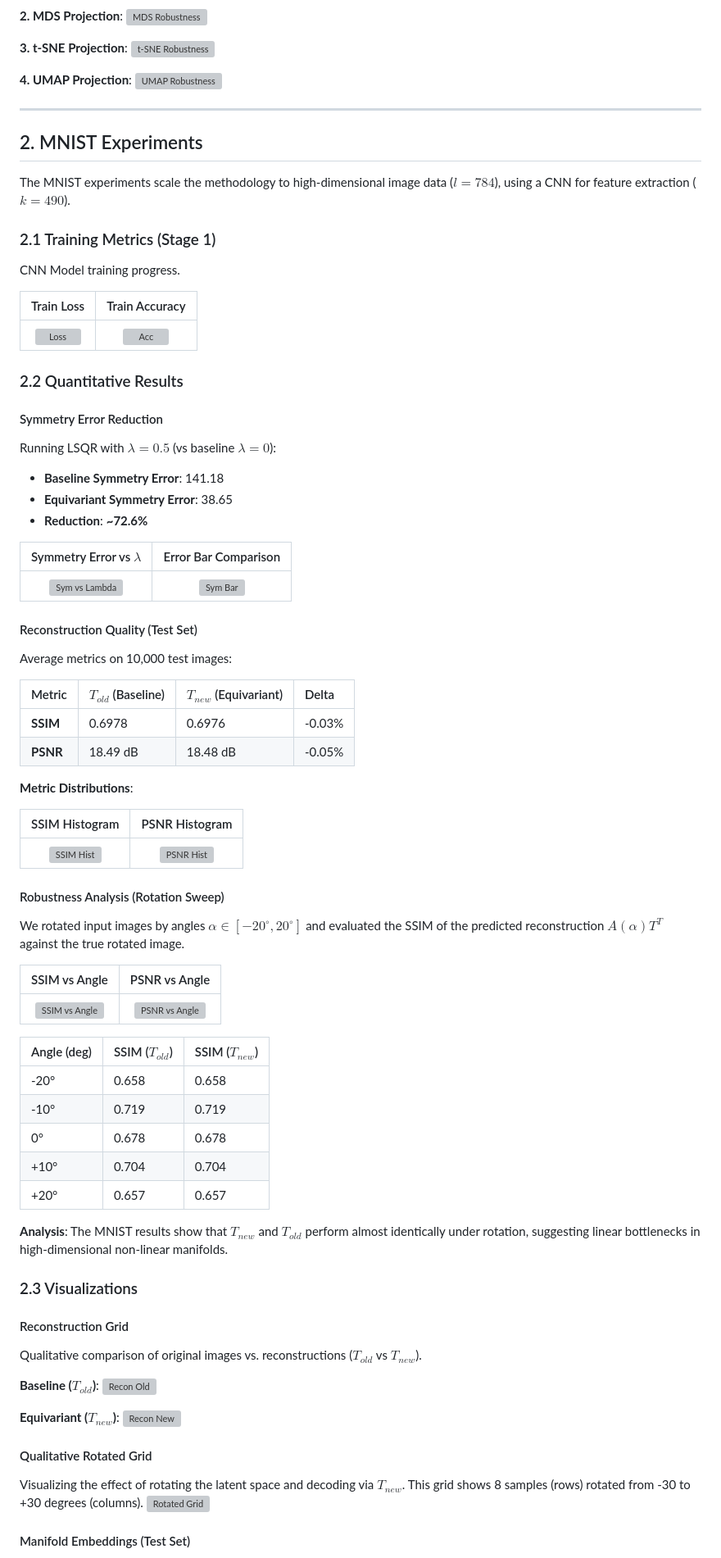
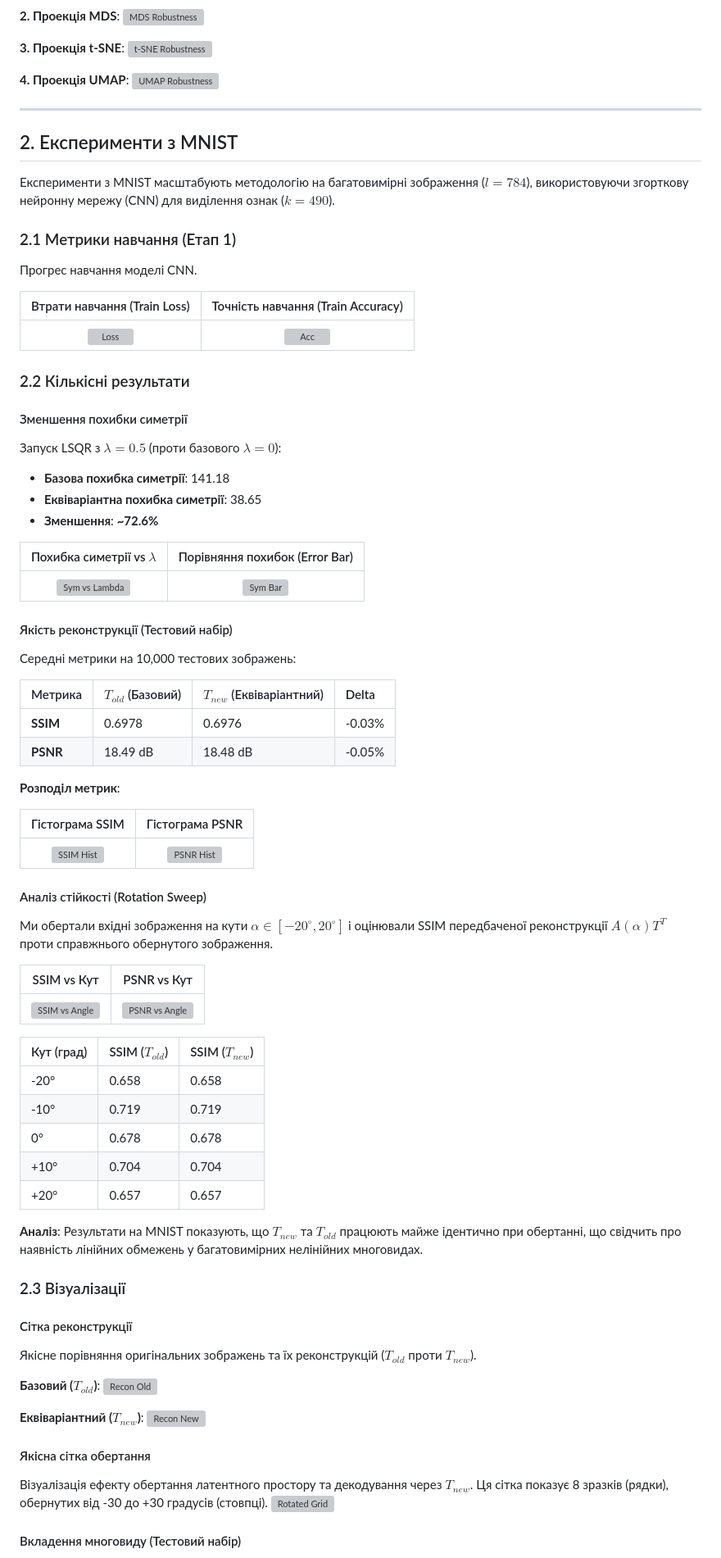
Before and after one commit to radiukpavlo/transition-matrix-etm-xai, a Markdown page: reports/09_results.md, the part around one of its changes. Shown at 82% size. GitHub-like rendering; grey boxes are pictures that could not be loaded.

```diff
--- a/reports/09_results.md
+++ b/reports/09_results.md
@@ -78,66 +78,66 @@ We visualized the predicted embeddings $B^* = A(\alpha) T^T$ under rotation usin
 ![PCA Robustness](../outputs/synthetic/figures/10a_robustness_pca.png)
 
-**2. MDS Projection**:
+**2. Проекція MDS**:
 ![MDS Robustness](../outputs/synthetic/figures/10b_robustness_mds.png)
 
-**3. t-SNE Projection**:
+**3. Проекція t-SNE**:
 ![t-SNE Robustness](../outputs/synthetic/figures/10c_robustness_tsne.png)
 
-**4. UMAP Projection**:
+**4. Проекція UMAP**:
 ![UMAP Robustness](../outputs/synthetic/figures/10d_robustness_umap.png)
 
 ---
 
-## 2. MNIST Experiments
+## 2. Експерименти з MNIST
 
-The MNIST experiments scale the methodology to high-dimensional image data ($l=784$), using a CNN for feature extraction ($k=490$).
+Експерименти з MNIST масштабують методологію на багатовимірні зображення ($l=784$), використовуючи згорткову нейронну мережу (CNN) для виділення ознак ($k=490$).
 
-### 2.1 Training Metrics (Stage 1)
+### 2.1 Метрики навчання (Етап 1)
 
-CNN Model training progress.
+Прогрес навчання моделі CNN.
 
-| Train Loss | Train Accuracy |
+| Втрати навчання (Train Loss) | Точність навчання (Train Accuracy) |
 | :---: | :---: |
 | ![Loss](../outputs/mnist/figures/01_train_loss.png) | ![Acc](../outputs/mnist/figures/02_train_accuracy.png) |
 
-### 2.2 Quantitative Results
+### 2.2 Кількісні результати
 
-#### Symmetry Error Reduction
+#### Зменшення похибки симетрії
 
-Running LSQR with $\lambda=0.5$ (vs baseline $\lambda=0$):
+Запуск LSQR з $\lambda=0.5$ (проти базового $\lambda=0$):
 
-* **Baseline Symmetry Error**: 141.18
-* **Equivariant Symmetry Error**: 38.65
-* **Reduction**: **~72.6%**
+* **Базова похибка симетрії**: 141.18
+* **Еквіваріантна похибка симетрії**: 38.65
+* **Зменшення**: **~72.6%**
 
-| Symmetry Error vs $\lambda$ | Error Bar Comparison |
+| Похибка симетрії vs $\lambda$ | Порівняння похибок (Error Bar) |
 | :---: | :---: |
 | ![Sym vs Lambda](../outputs/mnist/figures/07_symmetry_error_vs_lambda.png) | ![Sym Bar](../outputs/mnist/figures/07b_symmetry_error_bar_test.png) |
 
-#### Reconstruction Quality (Test Set)
+#### Якість реконструкції (Тестовий набір)
 
-Average metrics on 10,000 test images:
+Середні метрики на 10,000 тестових зображень:
 
-| Metric | $T_{old}$ (Baseline) | $T_{new}$ (Equivariant) | Delta |
+| Метрика | $T_{old}$ (Базовий) | $T_{new}$ (Еквіваріантний) | Delta |
 | :--- | :--- | :--- | :--- |
 | **SSIM** | 0.6978 | 0.6976 | -0.03% |
 | **PSNR** | 18.49 dB | 18.48 dB | -0.05% |
 
-**Metric Distributions**:
+**Розподіл метрик**:
 
-| SSIM Histogram | PSNR Histogram |
+| Гістограма SSIM | Гістограма PSNR |
 | :---: | :---: |
 | ![SSIM Hist](../outputs/mnist/figures/05_ssim_hist_test.png) | ![PSNR Hist](../outputs/mnist/figures/06_psnr_hist_test.png) |
 
-#### Robustness Analysis (Rotation Sweep)
+#### Аналіз стійкості (Rotation Sweep)
 
-We rotated input images by angles $\alpha \in [-20^\circ, 20^\circ]$ and evaluated the SSIM of the predicted reconstruction $A(\alpha)T^T$ against the true rotated image.
+Ми обертали вхідні зображення на кути $\alpha \in [-20^\circ, 20^\circ]$ і оцінювали SSIM передбаченої реконструкції $A(\alpha)T^T$ проти справжнього обернутого зображення.
 
-| SSIM vs Angle | PSNR vs Angle |
+| SSIM vs Кут | PSNR vs Кут |
 | :---: | :---: |
 | ![SSIM vs Angle](../outputs/mnist/figures/08_robustness_ssim_vs_angle_test.png) | ![PSNR vs Angle](../outputs/mnist/figures/09_robustness_psnr_vs_angle_test.png) |
 
-| Angle (deg) | SSIM ($T_{old}$) | SSIM ($T_{new}$) |
+| Кут (град) | SSIM ($T_{old}$) | SSIM ($T_{new}$) |
 | :--- | :--- | :--- |
 | -20° | 0.658 | 0.658 |
 | -10° | 0.719 | 0.719 |
@@ -145,24 +145,24 @@ We rotated input images by angles $\alpha \in [-20^\circ, 20^\circ]$ and evaluat
 | +10° | 0.704 | 0.704 |
 | +20° | 0.657 | 0.657 |
 
-**Analysis**: The MNIST results show that $T_{new}$ and $T_{old}$ perform almost identically under rotation, suggesting linear bottlenecks in high-dimensional non-linear manifolds.
+**Аналіз**: Результати на MNIST показують, що $T_{new}$ та $T_{old}$ працюють майже ідентично при обертанні, що свідчить про наявність лінійних обмежень у багатовимірних нелінійних многовидах.
 
-### 2.3 Visualizations
+### 2.3 Візуалізації
 
-#### Reconstruction Grid
+#### Сітка реконструкції
 
-Qualitative comparison of original images vs. reconstructions ($T_{old}$ vs $T_{new}$).
+Якісне порівняння оригінальних зображень та їх реконструкцій ($T_{old}$ проти $T_{new}$).
 
-**Baseline ($T_{old}$)**:
+**Базовий ($T_{old}$)**:
 ![Recon Old](../outputs/mnist/figures/03_recon_grid_old_test.png)
 
-**Equivariant ($T_{new}$)**:
+**Еквіваріантний ($T_{new}$)**:
 ![Recon New](../outputs/mnist/figures/04_recon_grid_new_test.png)
 
-#### Qualitative Rotated Grid
+#### Якісна сітка обертання
 
-Visualizing the effect of rotating the latent space and decoding via $T_{new}$. This grid shows 8 samples (rows) rotated from -30 to +30 degrees (columns).
+Візуалізація ефекту обертання латентного простору та декодування через $T_{new}$. Ця сітка показує 8 зразків (рядки), обернутих від -30 до +30 градусів (стовпці).
 ![Rotated Grid](../outputs/mnist/figures/10_qualitative_rotated_grid_test.png)
 
-#### Manifold Embeddings (Test Set)
+#### Вкладення многовиду (Тестовий набір)
 
```
Also changed, not shown: other parts of reports/09_results.md (+45 -45 lines).
